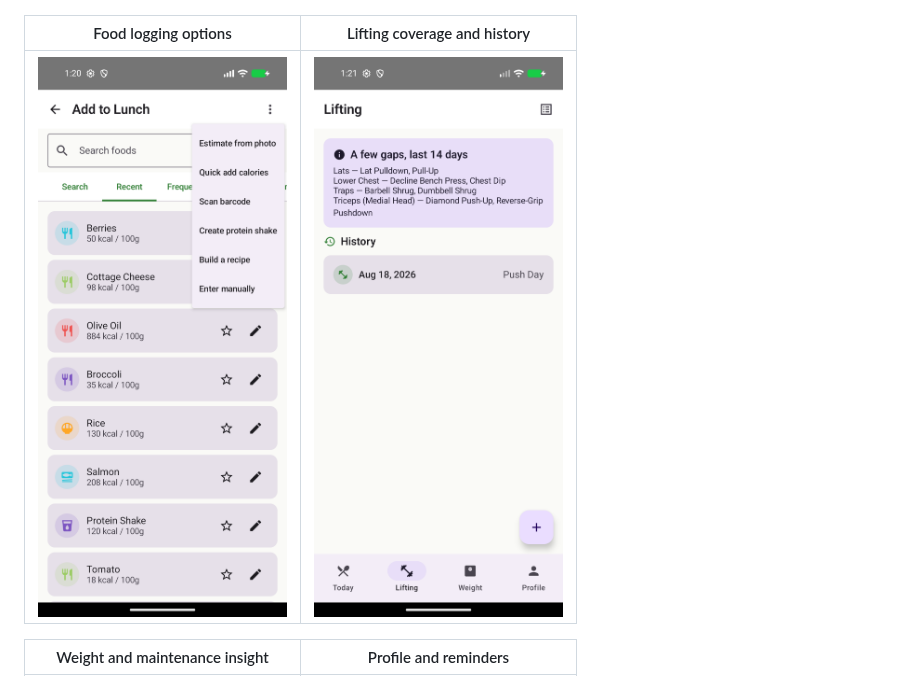
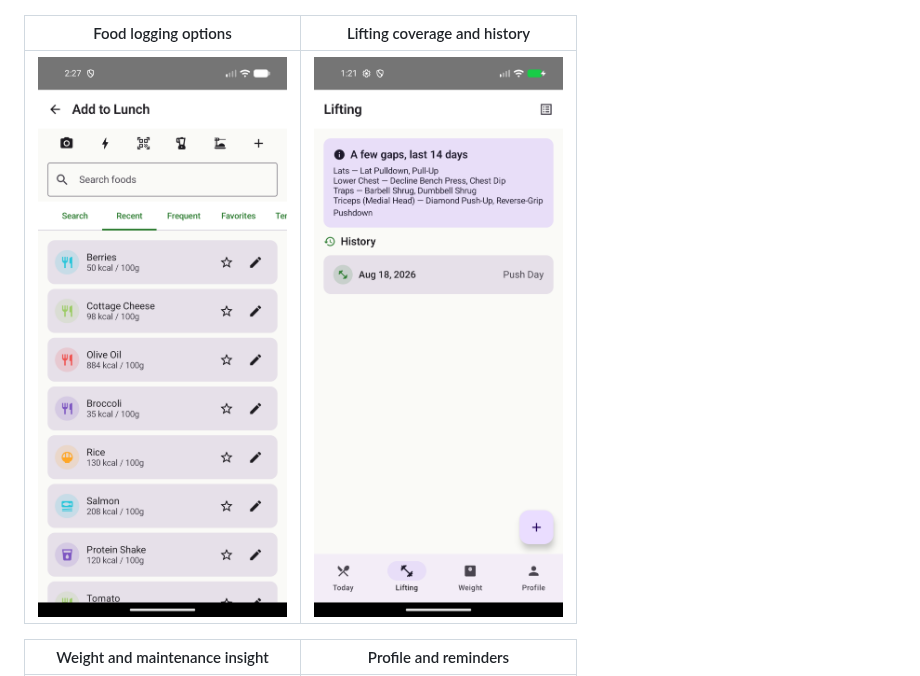
Before and after one commit to AA-2020743/Forklift, a Markdown page: README.md, the part around the change. Rendered like a GitHub page; pictures changed too: docs/images/add-food.png.

Commit message:
Improve food entry and responsive layouts

```diff
--- a/README.md
+++ b/README.md
@@ -20,7 +20,7 @@ These Pixel emulator captures use deterministic demo data rather than real user
 
 | Food logging options | Lifting coverage and history |
 | --- | --- |
-| ![Forklift recent foods and logging options](https://raw.githubusercontent.com/AA-2020743/Forklift/main/docs/images/add-food.png?v=20260818-demo) | ![Forklift muscle coverage suggestions](https://raw.githubusercontent.com/AA-2020743/Forklift/main/docs/images/lifting.png?v=20260818-demo) |
+| ![Forklift recent foods and logging options](https://raw.githubusercontent.com/AA-2020743/Forklift/main/docs/images/add-food.png?v=20260819-icons) | ![Forklift muscle coverage suggestions](https://raw.githubusercontent.com/AA-2020743/Forklift/main/docs/images/lifting.png?v=20260818-demo) |
 
 | Weight and maintenance insight | Profile and reminders |
 | --- | --- |
```
Also changed, not shown: 13 other files.
